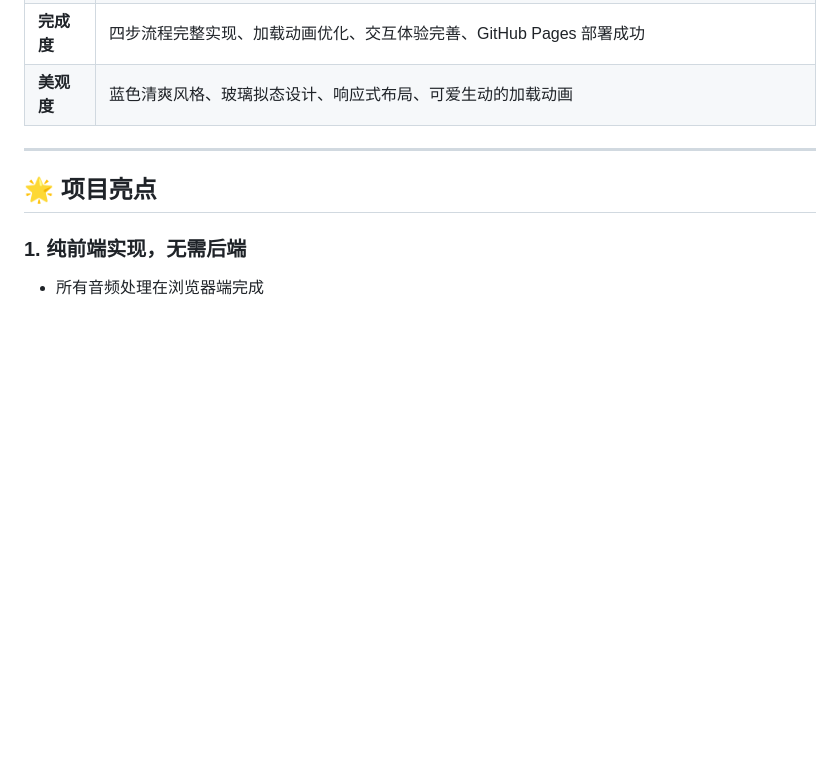
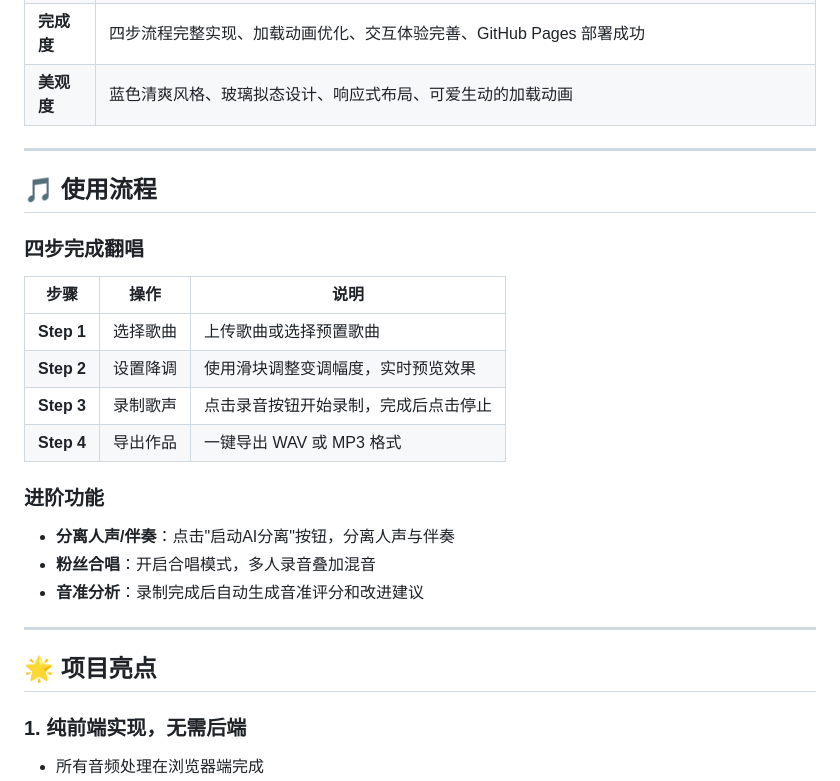
Before and after one commit to Code-King929/idolCover, a Markdown page: README.md, the part around the change. Rendered like a GitHub page; blank space fills up the shorter version.

Commit message:
docs: 最终版README，添加使用流程说明

```diff
--- a/README.md
+++ b/README.md
@@ -87,6 +87,25 @@ GitHub Pages 部署：[https://code-king929.github.io/idolCover/](https://code-k
 
 ---
 
+## 🎵 使用流程
+
+### 四步完成翻唱
+
+| 步骤 | 操作 | 说明 |
+|------|------|------|
+| **Step 1** | 选择歌曲 | 上传歌曲或选择预置歌曲 |
+| **Step 2** | 设置降调 | 使用滑块调整变调幅度，实时预览效果 |
+| **Step 3** | 录制歌声 | 点击录音按钮开始录制，完成后点击停止 |
+| **Step 4** | 导出作品 | 一键导出 WAV 或 MP3 格式 |
+
+### 进阶功能
+
+- **分离人声/伴奏**：点击"启动AI分离"按钮，分离人声与伴奏
+- **粉丝合唱**：开启合唱模式，多人录音叠加混音
+- **音准分析**：录制完成后自动生成音准评分和改进建议
+
+---
+
 ## 🌟 项目亮点
 
 ### 1. 纯前端实现，无需后端
```
